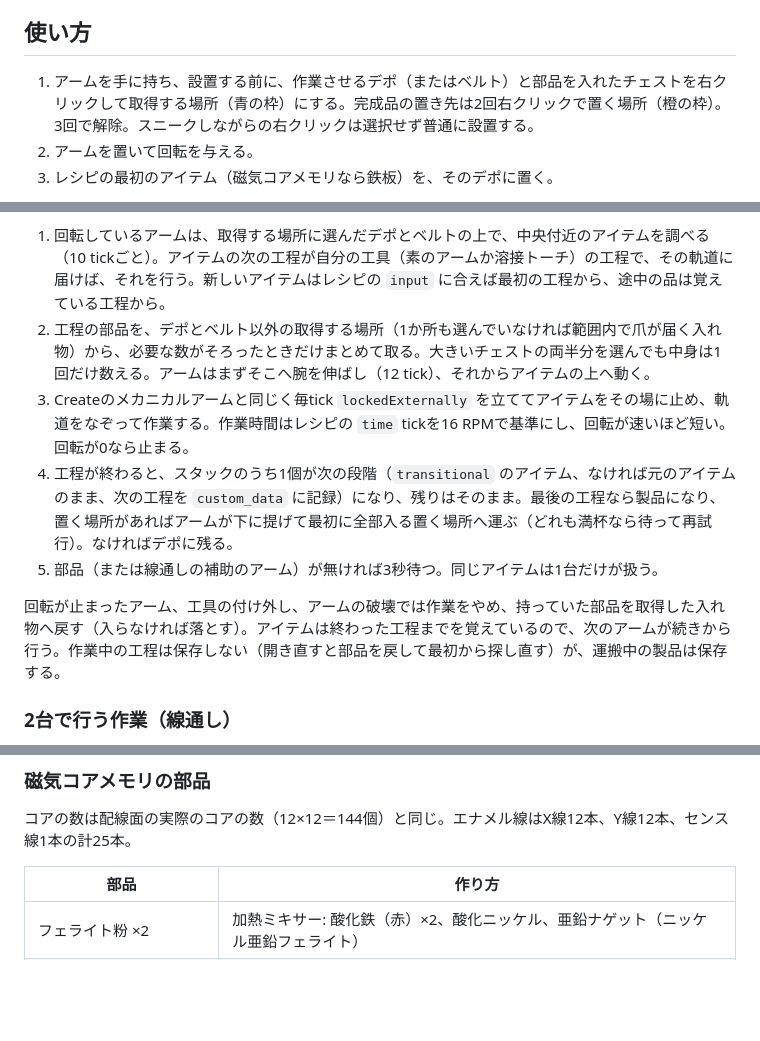
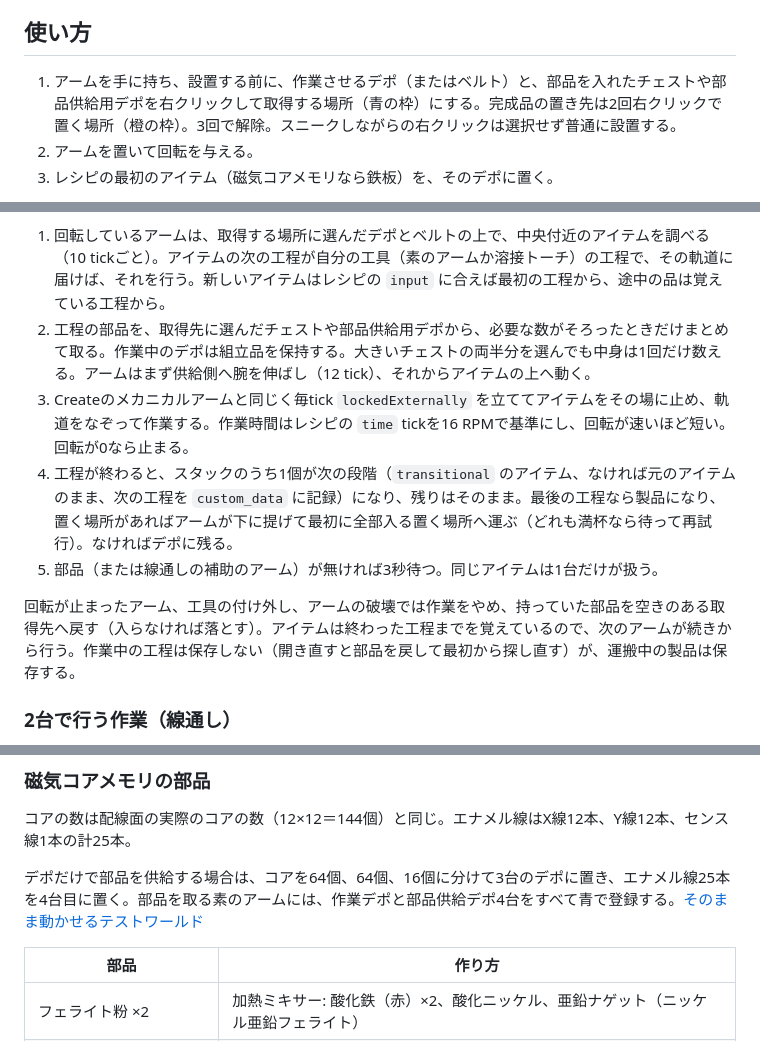
Before and after one commit to Chemi-Create-Team/chemicreate-sub, a Markdown page: docs/industrial-arm.md, 3 parts joined by grey strips. Rendered like a GitHub page; blank space fills up the shorter version.

```diff
--- a/docs/industrial-arm.md
+++ b/docs/industrial-arm.md
@@ -16,7 +16,7 @@ Createのメカニカルアームと同じ関節計算・モデル・テクス
 
 ## 使い方
 
-1. アームを手に持ち、設置する前に、作業させるデポ（またはベルト）と部品を入れたチェストを右クリックして取得する場所（青の枠）にする。完成品の置き先は2回右クリックで置く場所（橙の枠）。3回で解除。スニークしながらの右クリックは選択せず普通に設置する。
+1. アームを手に持ち、設置する前に、作業させるデポ（またはベルト）と、部品を入れたチェストや部品供給用デポを右クリックして取得する場所（青の枠）にする。完成品の置き先は2回右クリックで置く場所（橙の枠）。3回で解除。スニークしながらの右クリックは選択せず普通に設置する。
 2. アームを置いて回転を与える。
 3. レシピの最初のアイテム（磁気コアメモリなら鉄板）を、そのデポに置く。
 
@@ -27,12 +27,12 @@ Createのメカニカルアームと同じ関節計算・モデル・テクス
 アームはCreateのメカニカルアームの2本の腕の長さだけを2倍にしたもの（`ArmPose.SCALE`）で、太さ・関節・爪はCreateのまま。関節角はCreateの `ArmAngleTarget` と同じ計算を腕の長さを変えて行う（`ArmPose.angles`、元の長さではCreateと同じ角度になることをGameTestで確認）。届く距離は肩（ブロック中心の0.375上）から手首まで約3.6マス、手首は狙う点の0.5上。Createの長さのままでは1.8マスしか届かず、周りのデポやベルトに届かないため。通る点のどれかに届かない工程は行わない。
 
 1. 回転しているアームは、取得する場所に選んだデポとベルトの上で、中央付近のアイテムを調べる（10 tickごと）。アイテムの次の工程が自分の工具（素のアームか溶接トーチ）の工程で、その軌道に届けば、それを行う。新しいアイテムはレシピの `input` に合えば最初の工程から、途中の品は覚えている工程から。
-2. 工程の部品を、デポとベルト以外の取得する場所（1か所も選んでいなければ範囲内で爪が届く入れ物）から、必要な数がそろったときだけまとめて取る。大きいチェストの両半分を選んでも中身は1回だけ数える。アームはまずそこへ腕を伸ばし（12 tick）、それからアイテムの上へ動く。
+2. 工程の部品を、取得先に選んだチェストや部品供給用デポから、必要な数がそろったときだけまとめて取る。作業中のデポは組立品を保持する。大きいチェストの両半分を選んでも中身は1回だけ数える。アームはまず供給側へ腕を伸ばし（12 tick）、それからアイテムの上へ動く。
 3. Createのメカニカルアームと同じく毎tick `lockedExternally` を立ててアイテムをその場に止め、軌道をなぞって作業する。作業時間はレシピの `time` tickを16 RPMで基準にし、回転が速いほど短い。回転が0なら止まる。
 4. 工程が終わると、スタックのうち1個が次の段階（`transitional` のアイテム、なければ元のアイテムのまま、次の工程を `custom_data` に記録）になり、残りはそのまま。最後の工程なら製品になり、置く場所があればアームが下に提げて最初に全部入る置く場所へ運ぶ（どれも満杯なら待って再試行）。なければデポに残る。
 5. 部品（または線通しの補助のアーム）が無ければ3秒待つ。同じアイテムは1台だけが扱う。
 
-回転が止まったアーム、工具の付け外し、アームの破壊では作業をやめ、持っていた部品を取得した入れ物へ戻す（入らなければ落とす）。アイテムは終わった工程までを覚えているので、次のアームが続きから行う。作業中の工程は保存しない（開き直すと部品を戻して最初から探し直す）が、運搬中の製品は保存する。
+回転が止まったアーム、工具の付け外し、アームの破壊では作業をやめ、持っていた部品を空きのある取得先へ戻す（入らなければ落とす）。アイテムは終わった工程までを覚えているので、次のアームが続きから行う。作業中の工程は保存しない（開き直すと部品を戻して最初から探し直す）が、運搬中の製品は保存する。
 
 ### 2台で行う作業（線通し）
 
@@ -71,6 +71,8 @@ Createのメカニカルアームと同じ関節計算・モデル・テクス
 
 コアの数は配線面の実際のコアの数（12×12＝144個）と同じ。エナメル線はX線12本、Y線12本、センス線1本の計25本。
 
+デポだけで部品を供給する場合は、コアを64個、64個、16個に分けて3台のデポに置き、エナメル線25本を4台目に置く。部品を取る素のアームには、作業デポと部品供給デポ4台をすべて青で登録する。[そのまま動かせるテストワールド](playtests/magnetic-core-memory-line.md)
+
 | 部品 | 作り方 |
 | --- | --- |
 | フェライト粉 ×2 | 加熱ミキサー: 酸化鉄（赤）×2、酸化ニッケル、亜鉛ナゲット（ニッケル亜鉛フェライト） |
```
Also changed, not shown: docs/playtests/magnetic-core-memory-line.md (+17 -19 lines), docs/playtests/magnetic-core-memory-depot-output.jpg (added), docs/playtests/magnetic-core-memory-depot-working.jpg (added), 8 other files.
